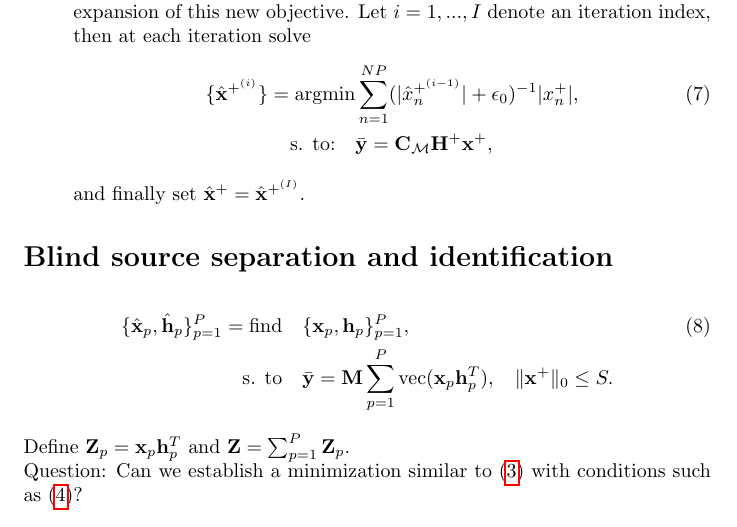
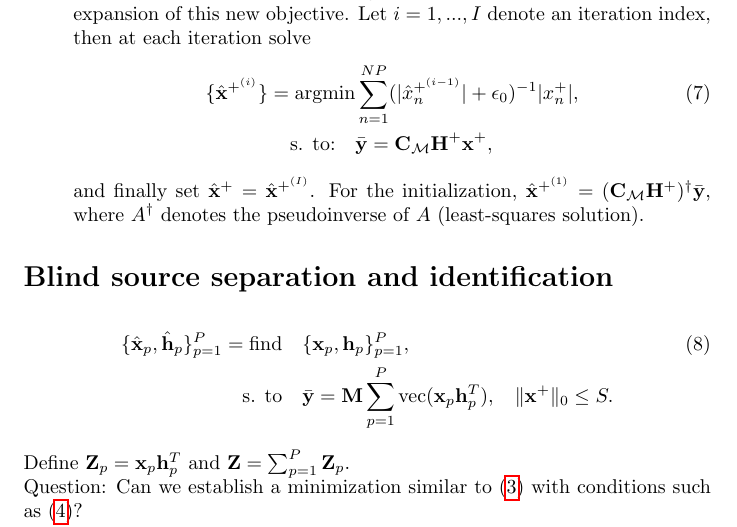
Before and after one commit to iglesias/gsp_bss, a LaTeX document (bss_notes.tex): part of page 2 of 5, cut so that both start at the same text. Compiled offline with pdfLaTeX.

Commit message:
Polish source separation convex approx. description.

```diff
--- a/bss_notes.tex
+++ b/bss_notes.tex
@@ -138,7 +138,7 @@ The following two approaches can be formulated as a linear program.
   \{\hbx^{+^{(i)}}\}=\text{argmin} & \sum_{n=1}^{NP} (|\hat{x}^{+^{(i-1)}}_n| + \epsilon_0)^{-1} |x^+_n|, \\
   \text{s. to:} \quad & \bar{\y} = \bbC_{\ccalM} \bbH^+ \x^+, \nonumber
   \end{align}
-    and finally set $\hbx^+=\hbx^{+^{(I)}}$.
+    and finally set $\hbx^+=\hbx^{+^{(I)}}$. For the initialization, $\hbx^{+^{(1)}}=(\bbC_{\ccalM} \bbH^+)^\dagger \bar{\y}$, where $A^\dagger$ denotes the pseudoinverse of $A$ (least-squares solution).
 \end{itemize}
 
 \section*{Blind source separation and identification}
```
